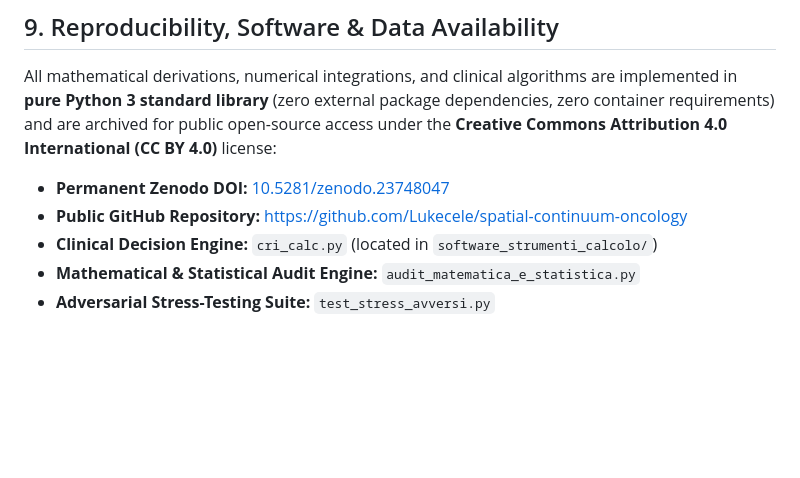
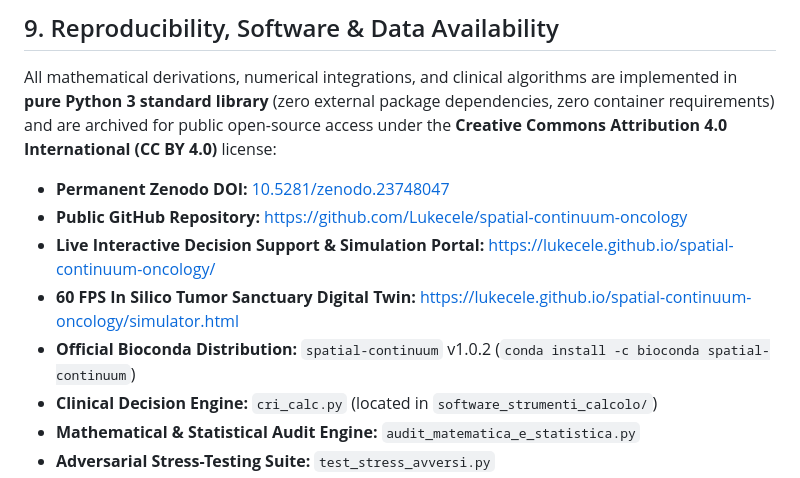
Before and after one commit to Lukecele/spatial-continuum-oncology, a Markdown page: 01_MANOSCRITTO_PAPER_COMPLETO_UNIFICATO.md, the part around the change. Rendered like a GitHub page; blank space fills up the shorter version.

Commit message:
docs: align manuscript code availability and cover letter with unified web portal

```diff
--- a/01_MANOSCRITTO_PAPER_COMPLETO_UNIFICATO.md
+++ b/01_MANOSCRITTO_PAPER_COMPLETO_UNIFICATO.md
@@ -367,6 +367,9 @@ The true breakthrough is not modifying the ATP-binding pocket indefinitely, but
 All mathematical derivations, numerical integrations, and clinical algorithms are implemented in **pure Python 3 standard library** (zero external package dependencies, zero container requirements) and are archived for public open-source access under the **Creative Commons Attribution 4.0 International (CC BY 4.0)** license:
 - **Permanent Zenodo DOI:** [10.5281/zenodo.23748047](https://doi.org/10.5281/zenodo.23748047)
 - **Public GitHub Repository:** [https://github.com/Lukecele/spatial-continuum-oncology](https://github.com/Lukecele/spatial-continuum-oncology)
+- **Live Interactive Decision Support & Simulation Portal:** [https://lukecele.github.io/spatial-continuum-oncology/](https://lukecele.github.io/spatial-continuum-oncology/)
+- **60 FPS In Silico Tumor Sanctuary Digital Twin:** [https://lukecele.github.io/spatial-continuum-oncology/simulator.html](https://lukecele.github.io/spatial-continuum-oncology/simulator.html)
+- **Official Bioconda Distribution:** `spatial-continuum` v1.0.2 (`conda install -c bioconda spatial-continuum`)
 - **Clinical Decision Engine:** `cri_calc.py` (located in `software_strumenti_calcolo/`)
 - **Mathematical & Statistical Audit Engine:** `audit_matematica_e_statistica.py`
 - **Adversarial Stress-Testing Suite:** `test_stress_avversi.py`
```
Also changed, not shown: COVER_LETTER_NATURE_COMMUNICATIONS.md (+1 -1 lines).
